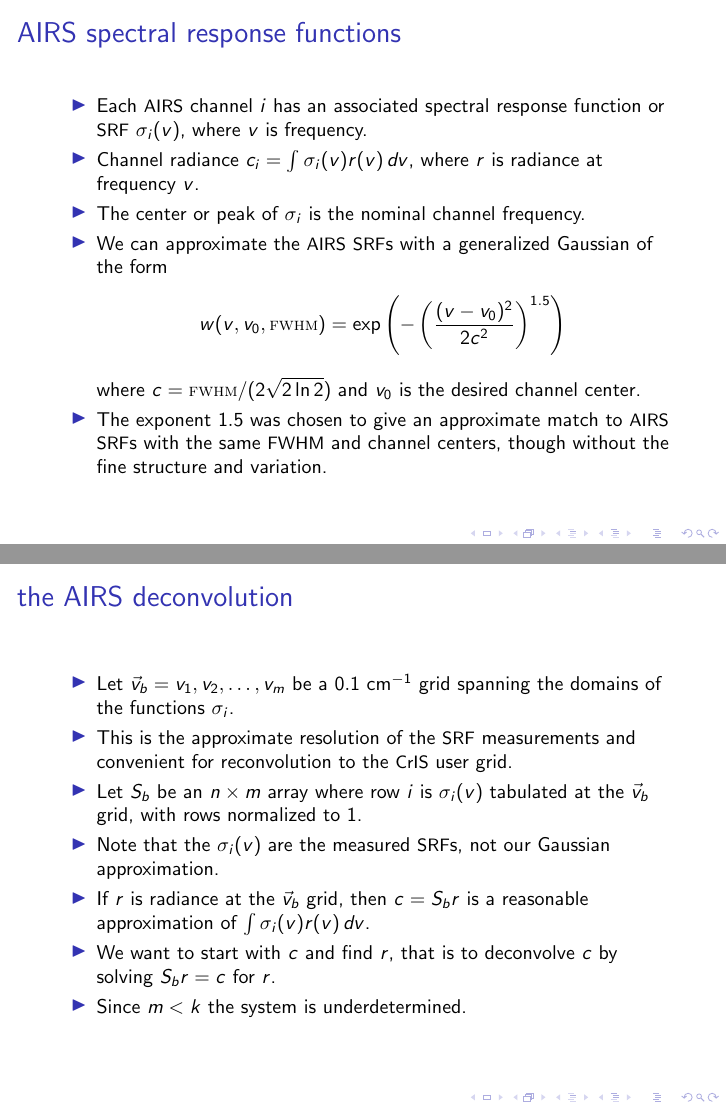
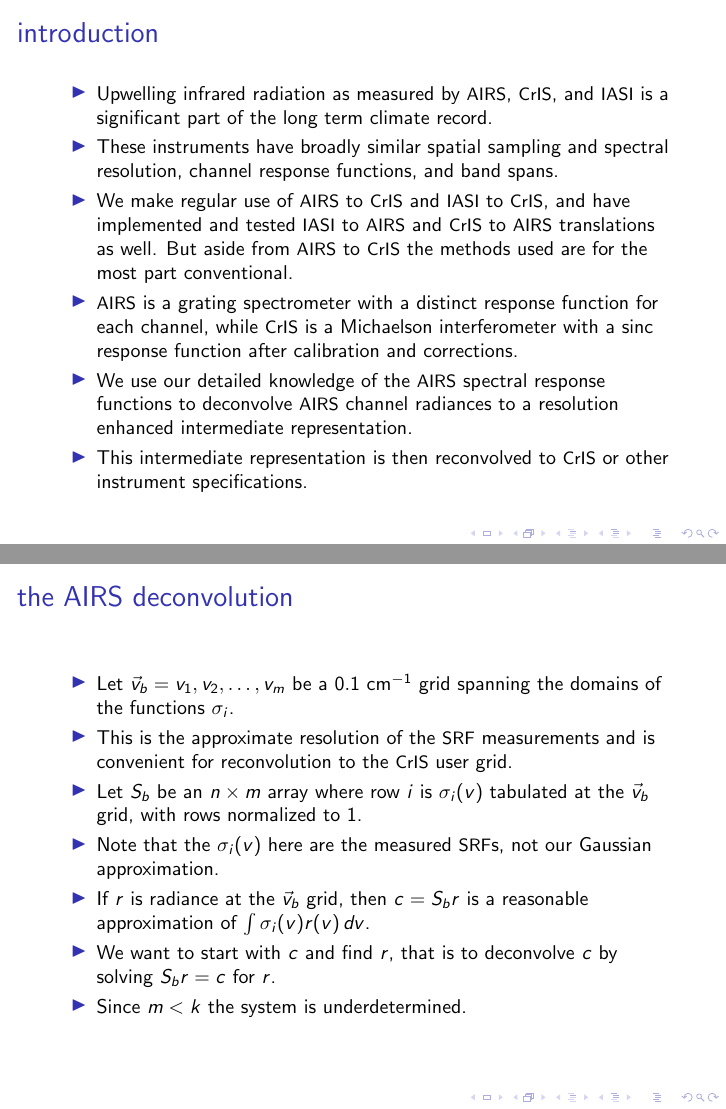
Before and after one commit to motteler/decon_paper, LaTeX slides (decon_talk.tex): pages 2 and 4 of 18 before the commit and pages 2 and 5 of 19 after it, joined at a grey line. Compiled offline with pdfLaTeX.

Commit message:
added intro slide and a few tweaks to the decon section

```diff
--- a/decon_talk.tex
+++ b/decon_talk.tex
@@ -18,6 +18,37 @@
 %----------- slide --------------------------------------------------%
 \begin{frame}[plain]
 \titlepage
+\end{frame}
+%----------- slide --------------------------------------------------%
+\begin{frame}
+\frametitle{introduction}
+\begin{itemize}
+
+  \item Upwelling infrared radiation as measured by {\airs},
+    {\cris}, and {\iasi} is a significant part of the long term
+    climate record.
+
+  \item These instruments have broadly similar spatial sampling and
+    spectral resolution, channel response functions, and band spans.
+
+  \item We make regular use of {\airs} to {\cris} and {\iasi} to
+    {\cris}, and have implemented and tested {\iasi} to {\airs} and
+    {\cris} to {\airs} translations as well.  But aside from {\airs}
+    to {\cris} the methods used are for the most part conventional.
+
+  \item {\airs} is a grating spectrometer with a distinct response
+    function for each channel, while {\cris} is a Michaelson
+    interferometer with a sinc response function after calibration
+    and corrections.
+
+  \item We use our detailed knowledge of the {\airs} spectral
+    response functions to deconvolve {\airs} channel radiances to a
+    resolution enhanced intermediate representation.
+
+  \item This intermediate representation is then reconvolved to
+    {\cris} or other instrument specifications.
+
+\end{itemize}
 \end{frame}
 %----------- slide --------------------------------------------------%
 \begin{frame}
@@ -78,15 +109,15 @@
     spanning the domains of the functions $\sigma_i$.
 
   \item This is the approximate resolution of the {\srf}
-    measurements and convenient for reconvolution to the {\cris}
+    measurements and is convenient for reconvolution to the {\cris}
     user grid.
 
   \item Let $S_b$ be an $n\times m$ array where row $i$ is
     $\sigma_i(v)$ tabulated at the $\vec v_b$ grid, with rows
     normalized to~1.
 
-  \item Note that the $\sigma_i(v)$ are the measured {\srf}s, not
-    our Gaussian approximation.
+  \item Note that the $\sigma_i(v)$ here are the measured {\srf}s,
+    not our Gaussian approximation.
 
   \item If $r$ is radiance at the $\vec v_b$ grid, then $c = S_b r$
     is a reasonable approximation of $\int\sigma_i(v)r(v)\,dv$.
```
Also changed, not shown: decon_talk.pdf, decon_talk.tex (2 more changed lines).
